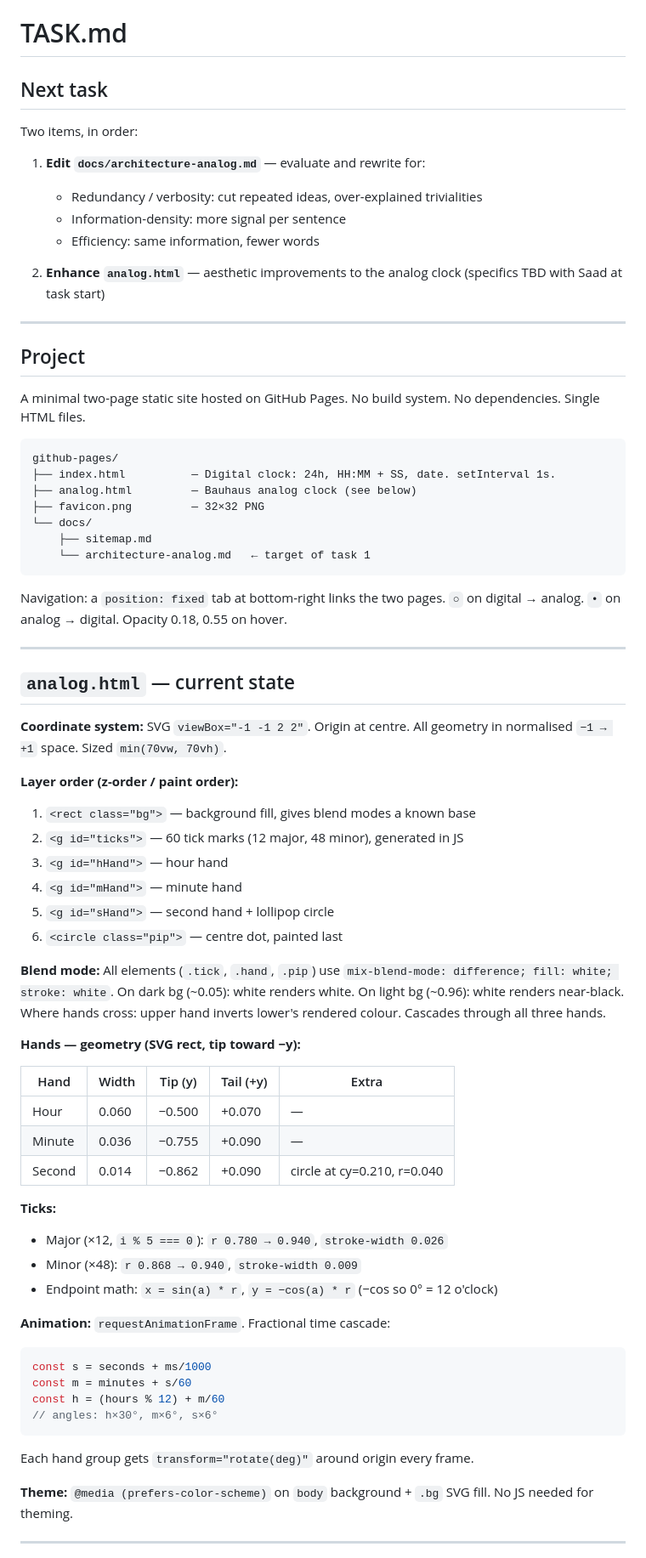
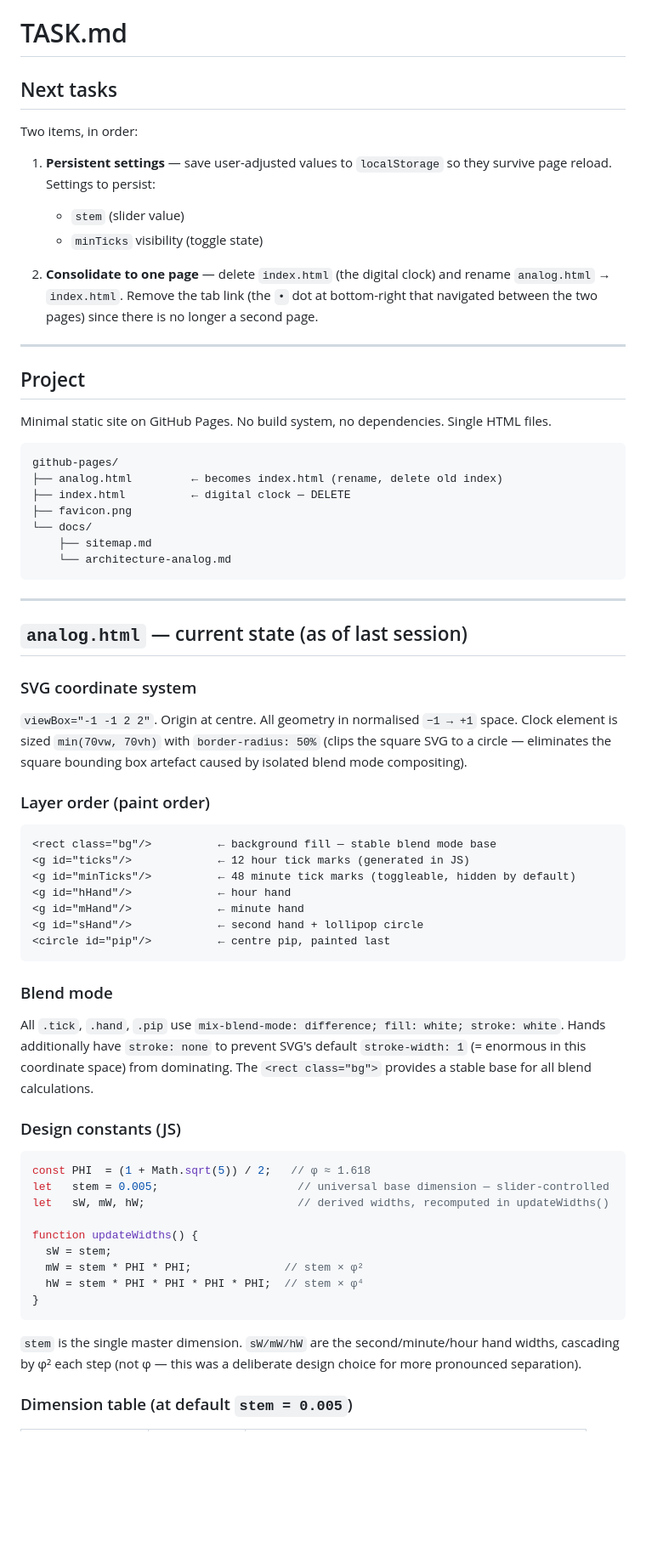
Before and after one commit to saadchdhry/pages, a Markdown page: TASK.md, the part around one of its changes. Shown at 85% size. Drawn GitHub-style; blank space fills up the shorter version.

````diff
--- a/TASK.md
+++ b/TASK.md
@@ -1,73 +1,70 @@
 # TASK.md
 
-## Next task
+## Next tasks
 
 Two items, in order:
 
-1. **Edit `docs/architecture-analog.md`** — evaluate and rewrite for:
-   - Redundancy / verbosity: cut repeated ideas, over-explained trivialities
-   - Information-density: more signal per sentence
-   - Efficiency: same information, fewer words
+1. **Persistent settings** — save user-adjusted values to `localStorage` so they survive page reload. Settings to persist:
+   - `stem` (slider value)
+   - `minTicks` visibility (toggle state)
 
-2. **Enhance `analog.html`** — aesthetic improvements to the analog clock (specifics TBD with Saad at task start)
+2. **Consolidate to one page** — delete `index.html` (the digital clock) and rename `analog.html` → `index.html`. Remove the tab link (the `•` dot at bottom-right that navigated between the two pages) since there is no longer a second page.
 
 ---
 
 ## Project
 
-A minimal two-page static site hosted on GitHub Pages. No build system. No dependencies. Single HTML files.
+Minimal static site on GitHub Pages. No build system, no dependencies. Single HTML files.
 
 ```
 github-pages/
-├── index.html          — Digital clock: 24h, HH:MM + SS, date. setInterval 1s.
-├── analog.html         — Bauhaus analog clock (see below)
-├── favicon.png         — 32×32 PNG
+├── analog.html         ← becomes index.html (rename, delete old index)
+├── index.html          ← digital clock — DELETE
+├── favicon.png
 └── docs/
     ├── sitemap.md
-    └── architecture-analog.md   ← target of task 1
+    └── architecture-analog.md
 ```
-
-Navigation: a `position: fixed` tab at bottom-right links the two pages. `○` on digital → analog. `•` on analog → digital. Opacity 0.18, 0.55 on hover.
 
 ---
 
-## `analog.html` — current state
+## `analog.html` — current state (as of last session)
 
-**Coordinate system:** SVG `viewBox="-1 -1 2 2"`. Origin at centre. All geometry in normalised `−1 → +1` space. Sized `min(70vw, 70vh)`.
+### SVG coordinate system
 
-**Layer order (z-order / paint order):**
-1. `<rect class="bg">` — background fill, gives blend modes a known base
-2. `<g id="ticks">` — 60 tick marks (12 major, 48 minor), generated in JS
-3. `<g id="hHand">` — hour hand
-4. `<g id="mHand">` — minute hand
-5. `<g id="sHand">` — second hand + lollipop circle
-6. `<circle class="pip">` — centre dot, painted last
+`viewBox="-1 -1 2 2"`. Origin at centre. All geometry in normalised `−1 → +1` space. Clock element is sized `min(70vw, 70vh)` with `border-radius: 50%` (clips the square SVG to a circle — eliminates the square bounding box artefact caused by isolated blend mode compositing).
 
-**Blend mode:** All elements (`.tick`, `.hand`, `.pip`) use `mix-blend-mode: difference; fill: white; stroke: white`. On dark bg (~0.05): white renders white. On light bg (~0.96): white renders near-black. Where hands cross: upper hand inverts lower's rendered colour. Cascades through all three hands.
+### Layer order (paint order)
 
-**Hands — geometry (SVG rect, tip toward −y):**
+```
+<rect class="bg"/>          ← background fill — stable blend mode base
+<g id="ticks"/>             ← 12 hour tick marks (generated in JS)
+<g id="minTicks"/>          ← 48 minute tick marks (toggleable, hidden by default)
+<g id="hHand"/>             ← hour hand
+<g id="mHand"/>             ← minute hand
+<g id="sHand"/>             ← second hand + lollipop circle
+<circle id="pip"/>          ← centre pip, painted last
+```
 
-| Hand | Width | Tip (y) | Tail (+y) | Extra |
-|---|---|---|---|---|
-| Hour | 0.060 | −0.500 | +0.070 | — |
-| Minute | 0.036 | −0.755 | +0.090 | — |
-| Second | 0.014 | −0.862 | +0.090 | circle at cy=0.210, r=0.040 |
+### Blend mode
 
-**Ticks:**
-- Major (×12, `i % 5 === 0`): `r 0.780 → 0.940`, `stroke-width 0.026`
-- Minor (×48): `r 0.868 → 0.940`, `stroke-width 0.009`
-- Endpoint math: `x = sin(a) * r`, `y = −cos(a) * r` (−cos so 0° = 12 o'clock)
+All `.tick`, `.hand`, `.pip` use `mix-blend-mode: difference; fill: white; stroke: white`. Hands additionally have `stroke: none` to prevent SVG's default `stroke-width: 1` (= enormous in this coordinate space) from dominating. The `<rect class="bg">` provides a stable base for all blend calculations.
 
-**Animation:** `requestAnimationFrame`. Fractional time cascade:
+### Design constants (JS)
+
 ```js
-const s = seconds + ms/1000
-const m = minutes + s/60
-const h = (hours % 12) + m/60
-// angles: h×30°, m×6°, s×6°
+const PHI  = (1 + Math.sqrt(5)) / 2;   // φ ≈ 1.618
+let   stem = 0.005;                     // universal base dimension — slider-controlled
+let   sW, mW, hW;                       // derived widths, recomputed in updateWidths()
+
+function updateWidths() {
+  sW = stem;
+  mW = stem * PHI * PHI;              // stem × φ²
+  hW = stem * PHI * PHI * PHI * PHI;  // stem × φ⁴
+}
 ```
-Each hand group gets `transform="rotate(deg)"` around origin every frame.
 
-**Theme:** `@media (prefers-color-scheme)` on `body` background + `.bg` SVG fill. No JS needed for theming.
+`stem` is the single master dimension. `sW/mW/hW` are the second/minute/hour hand widths, cascading by φ² each step (not φ — this was a deliberate design choice for more pronounced separation).
 
----
+### Dimension table (at default `stem = 0.005`)
 
````
Also changed, not shown: other parts of TASK.md (+46 -7 lines).
